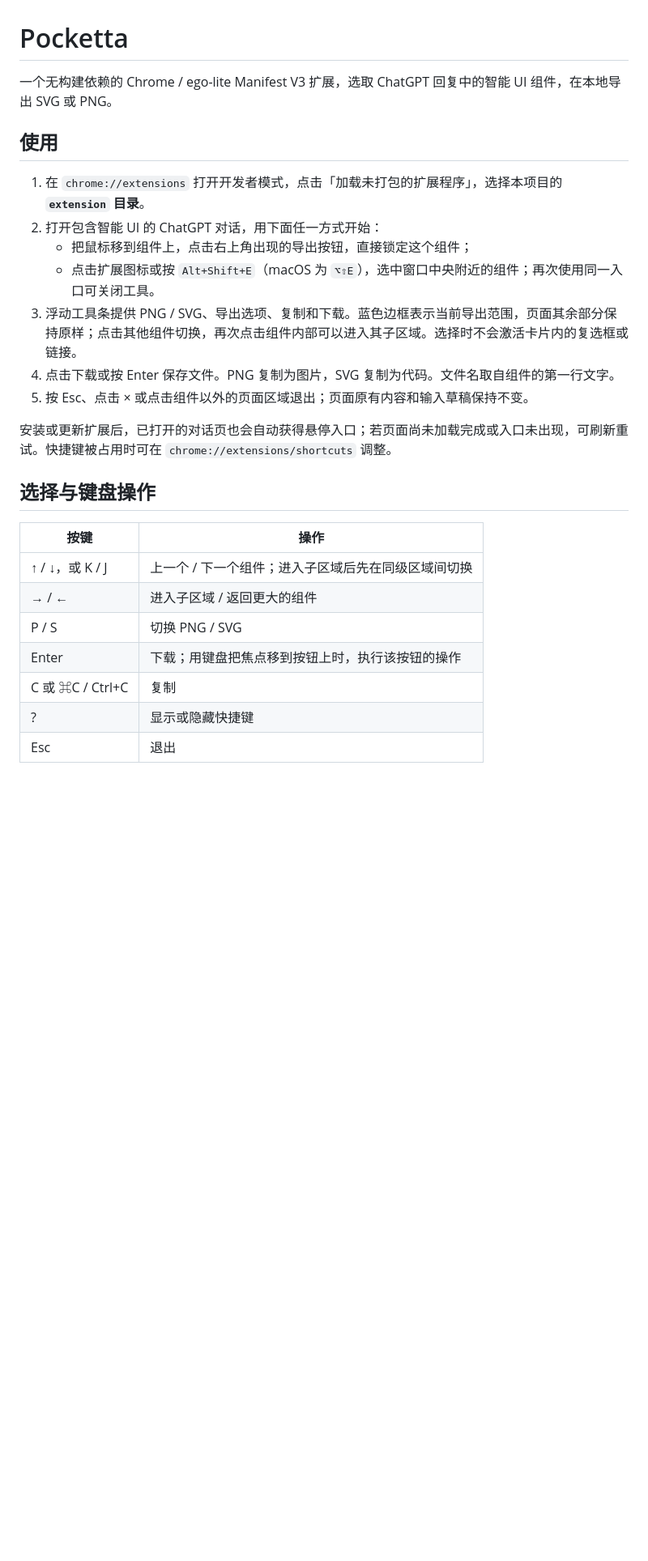
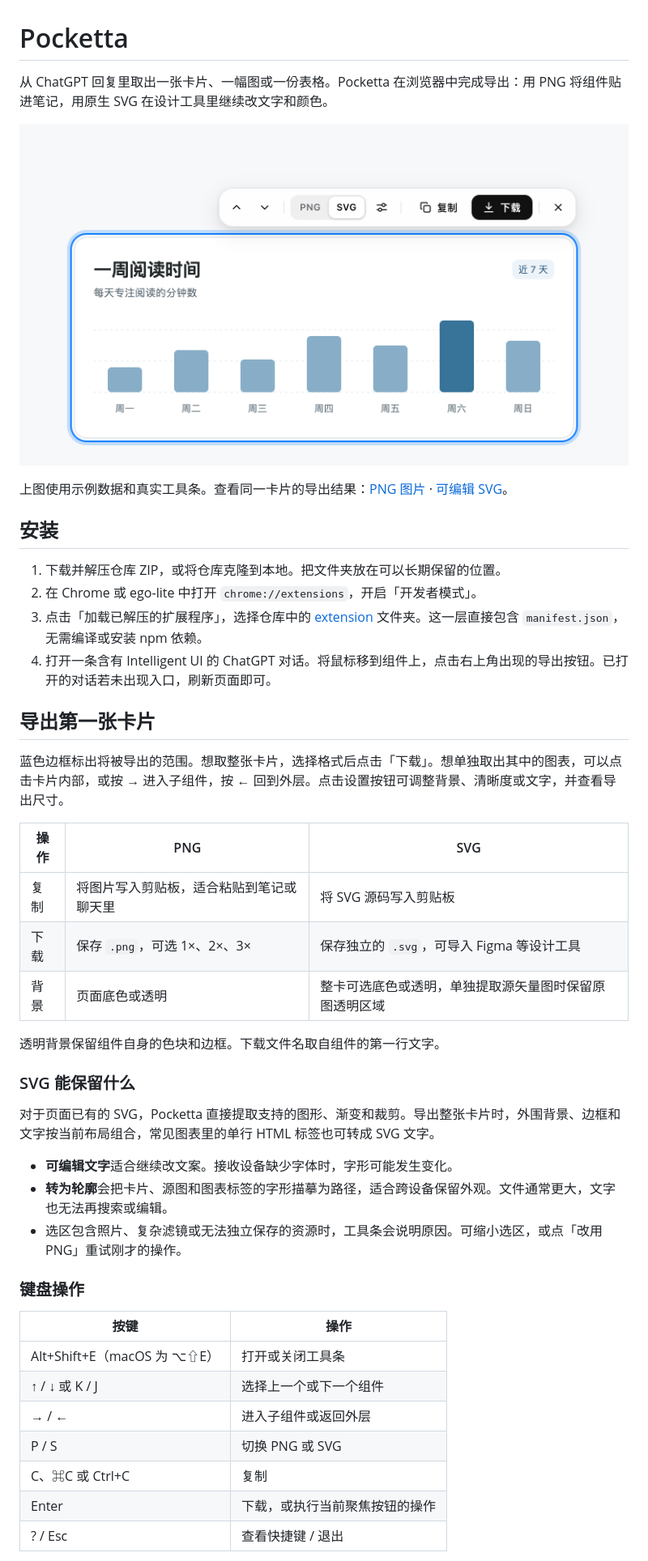
Before and after one commit to novye7/pocketta, a Markdown page: README.md, the part around one of its changes. Shown at 81% size. Rendered like a GitHub page; pictures changed too: docs/media/select-component.png (added); blank space fills up the shorter version.

```diff
--- a/README.md
+++ b/README.md
@@ -1,28 +1,47 @@
 # Pocketta
 
-一个无构建依赖的 Chrome / ego-lite Manifest V3 扩展，选取 ChatGPT 回复中的智能 UI 组件，在本地导出 SVG 或 PNG。
+从 ChatGPT 回复里取出一张卡片、一幅图或一份表格。Pocketta 在浏览器中完成导出：用 PNG 将组件贴进笔记，用原生 SVG 在设计工具里继续改文字和颜色。
 
-## 使用
+![阅读统计卡片被蓝色选框圈住，工具条显示 PNG、SVG、复制和下载](docs/media/select-component.png)
 
-1. 在 `chrome://extensions` 打开开发者模式，点击「加载未打包的扩展程序」，选择本项目的 **`extension` 目录**。
-2. 打开包含智能 UI 的 ChatGPT 对话，用下面任一方式开始：
-   - 把鼠标移到组件上，点击右上角出现的导出按钮，直接锁定这个组件；
-   - 点击扩展图标或按 `Alt+Shift+E`（macOS 为 `⌥⇧E`），选中窗口中央附近的组件；再次使用同一入口可关闭工具。
-3. 浮动工具条提供 PNG / SVG、导出选项、复制和下载。蓝色边框表示当前导出范围，页面其余部分保持原样；点击其他组件切换，再次点击组件内部可以进入其子区域。选择时不会激活卡片内的复选框或链接。
-4. 点击下载或按 Enter 保存文件。PNG 复制为图片，SVG 复制为代码。文件名取自组件的第一行文字。
-5. 按 Esc、点击 × 或点击组件以外的页面区域退出；页面原有内容和输入草稿保持不变。
+上图使用示例数据和真实工具条。查看同一卡片的导出结果：[PNG 图片](docs/media/reading-week.png) · [可编辑 SVG](docs/media/reading-week.svg)。
 
-安装或更新扩展后，已打开的对话页也会自动获得悬停入口；若页面尚未加载完成或入口未出现，可刷新重试。快捷键被占用时可在 `chrome://extensions/shortcuts` 调整。
+## 安装
 
-## 选择与键盘操作
+1. 下载并解压仓库 ZIP，或将仓库克隆到本地。把文件夹放在可以长期保留的位置。
+2. 在 Chrome 或 ego-lite 中打开 `chrome://extensions`，开启「开发者模式」。
+3. 点击「加载已解压的扩展程序」，选择仓库中的 [extension](extension/) 文件夹。这一层直接包含 `manifest.json`，无需编译或安装 npm 依赖。
+4. 打开一条含有 Intelligent UI 的 ChatGPT 对话。将鼠标移到组件上，点击右上角出现的导出按钮。已打开的对话若未出现入口，刷新页面即可。
+
+## 导出第一张卡片
+
+蓝色边框标出将被导出的范围。想取整张卡片，选择格式后点击「下载」。想单独取出其中的图表，可以点击卡片内部，或按 **→** 进入子组件，按 **←** 回到外层。点击设置按钮可调整背景、清晰度或文字，并查看导出尺寸。
+
+| 操作 | PNG | SVG |
+| --- | --- | --- |
+| 复制 | 将图片写入剪贴板，适合粘贴到笔记或聊天里 | 将 SVG 源码写入剪贴板 |
+| 下载 | 保存 `.png`，可选 1×、2×、3× | 保存独立的 `.svg`，可导入 Figma 等设计工具 |
+| 背景 | 页面底色或透明 | 整卡可选底色或透明，单独提取源矢量图时保留原图透明区域 |
+
+透明背景保留组件自身的色块和边框。下载文件名取自组件的第一行文字。
+
+### SVG 能保留什么
+
+对于页面已有的 SVG，Pocketta 直接提取支持的图形、渐变和裁剪。导出整张卡片时，外围背景、边框和文字按当前布局组合，常见图表里的单行 HTML 标签也可转成 SVG 文字。
+
+- **可编辑文字**适合继续改文案。接收设备缺少字体时，字形可能发生变化。
+- **转为轮廓**会把卡片、源图和图表标签的字形描摹为路径，适合跨设备保留外观。文件通常更大，文字也无法再搜索或编辑。
+- 选区包含照片、复杂滤镜或无法独立保存的资源时，工具条会说明原因。可缩小选区，或点「改用 PNG」重试刚才的操作。
+
+### 键盘操作
 
 | 按键 | 操作 |
 | --- | --- |
-| ↑ / ↓，或 K / J | 上一个 / 下一个组件；进入子区域后先在同级区域间切换 |
-| → / ← | 进入子区域 / 返回更大的组件 |
-| P / S | 切换 PNG / SVG |
-| Enter | 下载；用键盘把焦点移到按钮上时，执行该按钮的操作 |
-| C 或 ⌘C / Ctrl+C | 复制 |
-| ? | 显示或隐藏快捷键 |
-| Esc | 退出 |
+| Alt+Shift+E（macOS 为 ⌥⇧E） | 打开或关闭工具条 |
+| ↑ / ↓ 或 K / J | 选择上一个或下一个组件 |
+| → / ← | 进入子组件或返回外层 |
+| P / S | 切换 PNG 或 SVG |
+| C、⌘C 或 Ctrl+C | 复制 |
+| Enter | 下载，或执行当前聚焦按钮的操作 |
+| ? / Esc | 查看快捷键 / 退出 |
 
```
Also changed, not shown: other parts of README.md (+8 -47 lines), CONTRIBUTING.md (added, +36 -0 lines), docs/media/reading-week.png (added), 4 other files.
